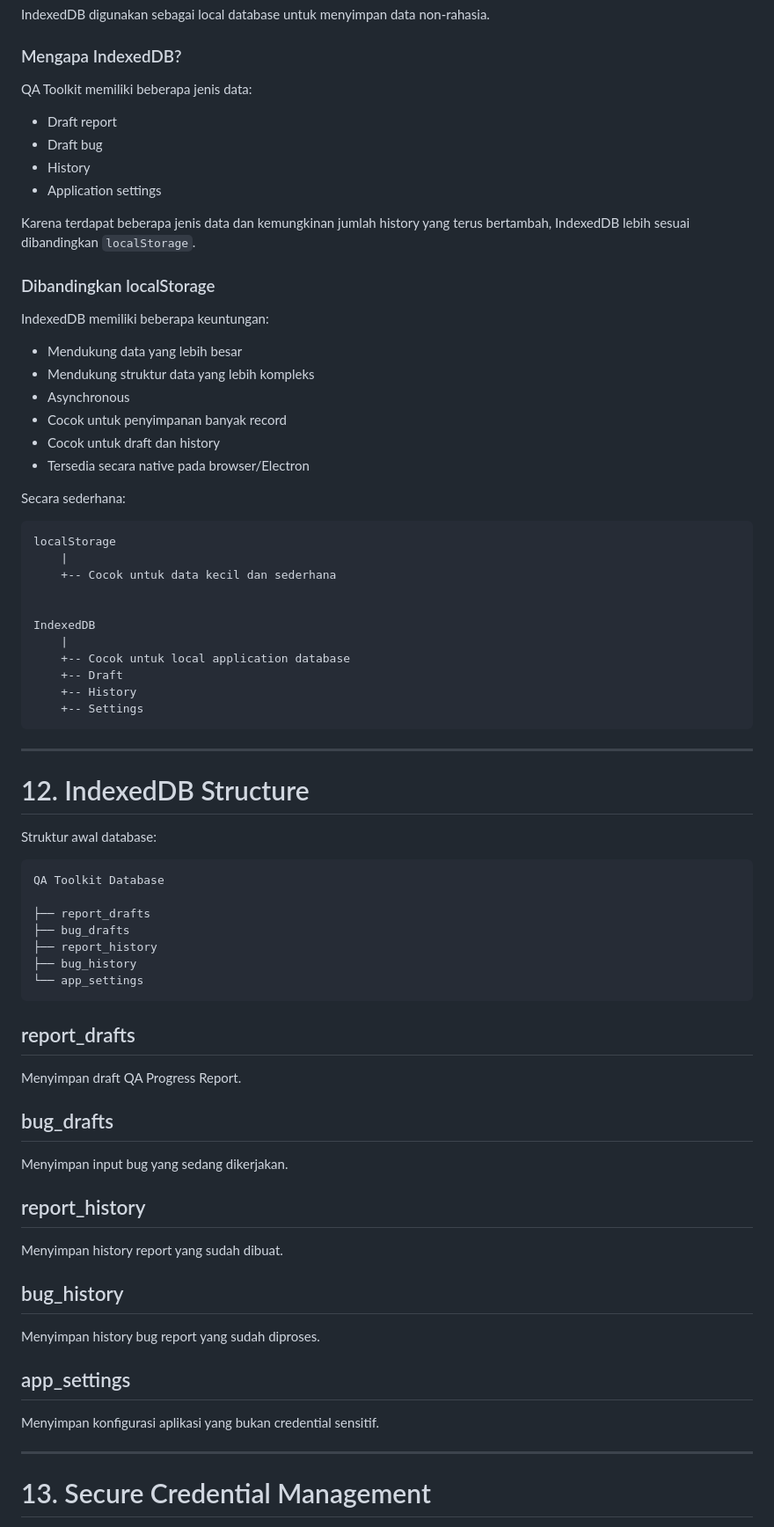
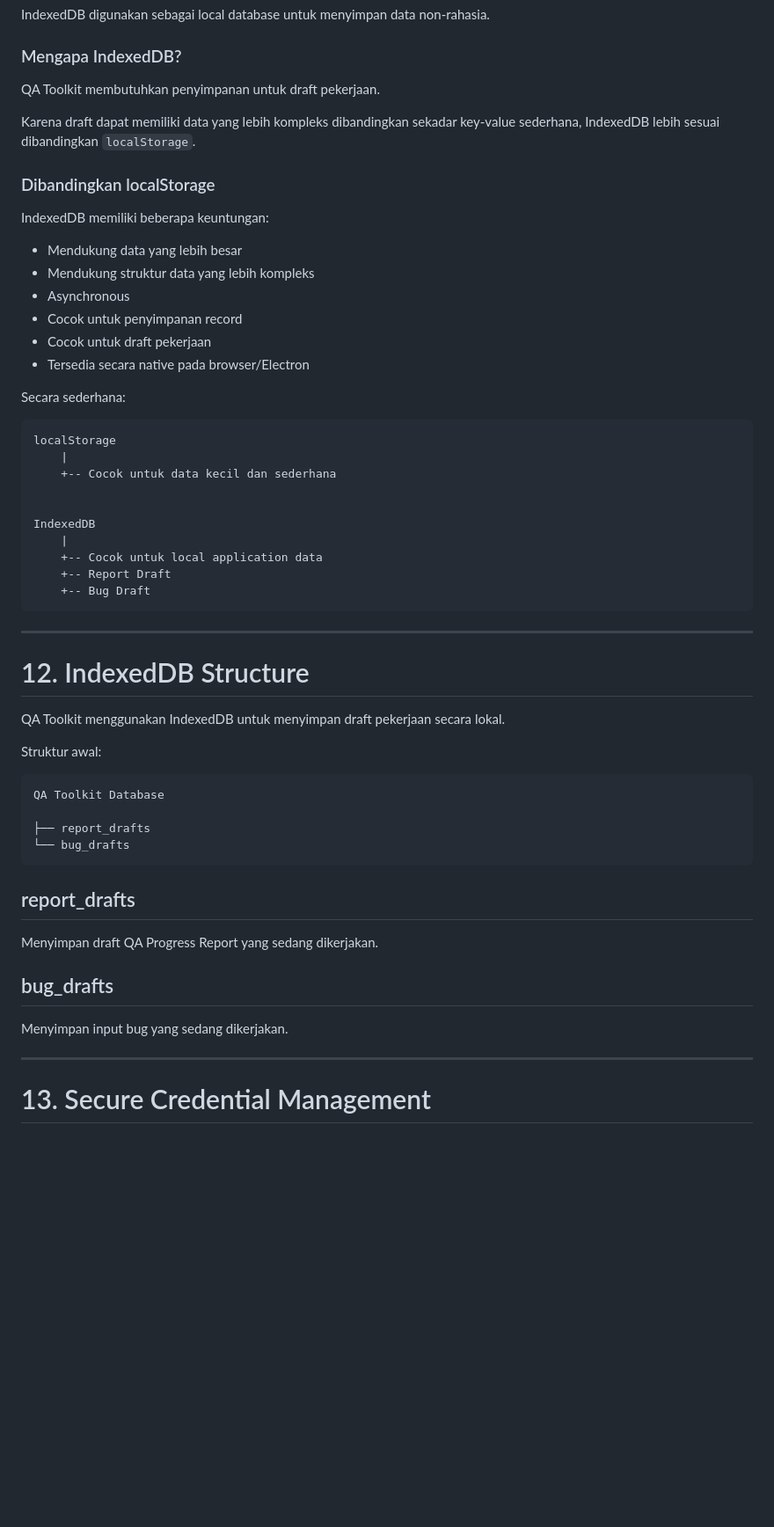
Before and after one commit to ardiputracode/QAworktoolkit, a Markdown page: doc/proposal.md, the part around one of its changes. Shown at 88% size. Drawn GitHub-style; blank space fills up the shorter version.

Commit message:
update the proposal

````diff
--- a/doc/proposal.md
+++ b/doc/proposal.md
@@ -513,14 +491,9 @@ IndexedDB digunakan sebagai local database untuk menyimpan data non-rahasia.
 
 ### Mengapa IndexedDB?
 
-QA Toolkit memiliki beberapa jenis data:
+QA Toolkit membutuhkan penyimpanan untuk draft pekerjaan.
 
-- Draft report
-- Draft bug
-- History
-- Application settings
-
-Karena terdapat beberapa jenis data dan kemungkinan jumlah history yang terus bertambah, IndexedDB lebih sesuai dibandingkan `localStorage`.
+Karena draft dapat memiliki data yang lebih kompleks dibandingkan sekadar key-value sederhana, IndexedDB lebih sesuai dibandingkan `localStorage`.
 
 ### Dibandingkan localStorage
 
@@ -529,8 +502,8 @@ IndexedDB memiliki beberapa keuntungan:
 - Mendukung data yang lebih besar
 - Mendukung struktur data yang lebih kompleks
 - Asynchronous
-- Cocok untuk penyimpanan banyak record
-- Cocok untuk draft dan history
+- Cocok untuk penyimpanan record
+- Cocok untuk draft pekerjaan
 - Tersedia secara native pada browser/Electron
 
 Secara sederhana:
@@ -543,47 +516,33 @@ localStorage
 
 IndexedDB
     |
-    +-- Cocok untuk local application database
-    +-- Draft
-    +-- History
-    +-- Settings
+    +-- Cocok untuk local application data
+    +-- Report Draft
+    +-- Bug Draft
 ```
 
 ---
 
 # 12. IndexedDB Structure
 
-Struktur awal database:
+QA Toolkit menggunakan IndexedDB untuk menyimpan draft pekerjaan secara lokal.
+
+Struktur awal:
 
 ```text
 QA Toolkit Database
 
 ├── report_drafts
-├── bug_drafts
-├── report_history
-├── bug_history
-└── app_settings
+└── bug_drafts
 ```
 
 ## report_drafts
 
-Menyimpan draft QA Progress Report.
+Menyimpan draft QA Progress Report yang sedang dikerjakan.
 
 ## bug_drafts
 
 Menyimpan input bug yang sedang dikerjakan.
-
-## report_history
-
-Menyimpan history report yang sudah dibuat.
-
-## bug_history
-
-Menyimpan history bug report yang sudah diproses.
-
-## app_settings
-
-Menyimpan konfigurasi aplikasi yang bukan credential sensitif.
 
 ---
 
````
Also changed, not shown: other parts of doc/proposal.md (+38 -79 lines).
